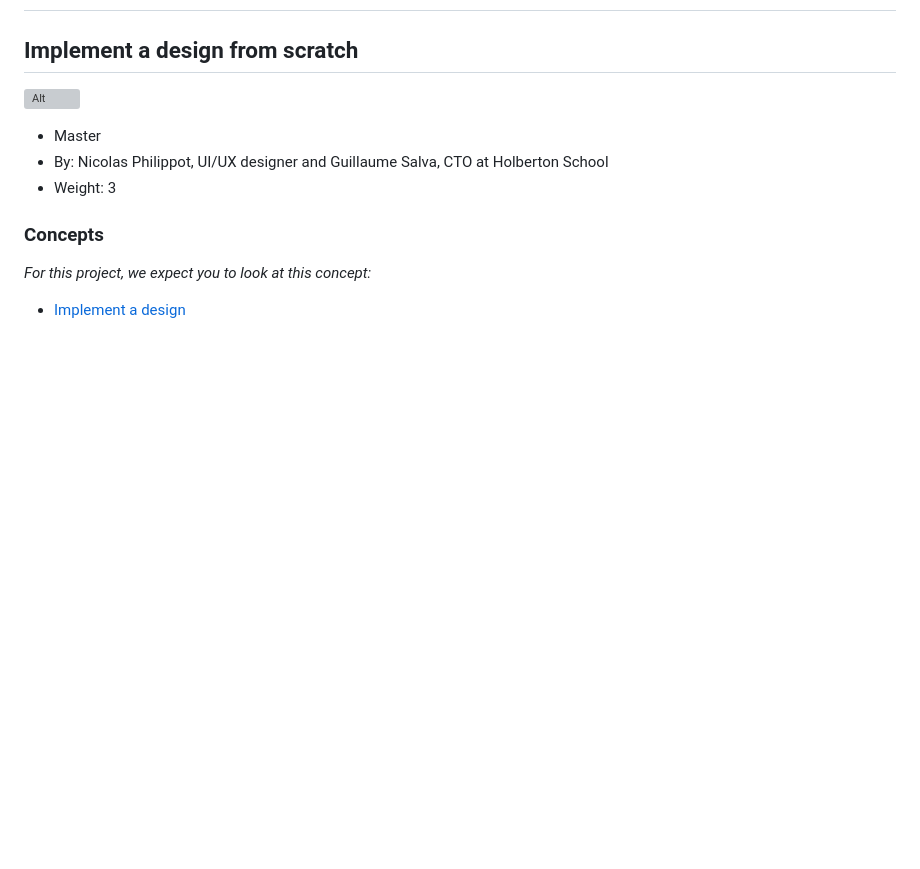
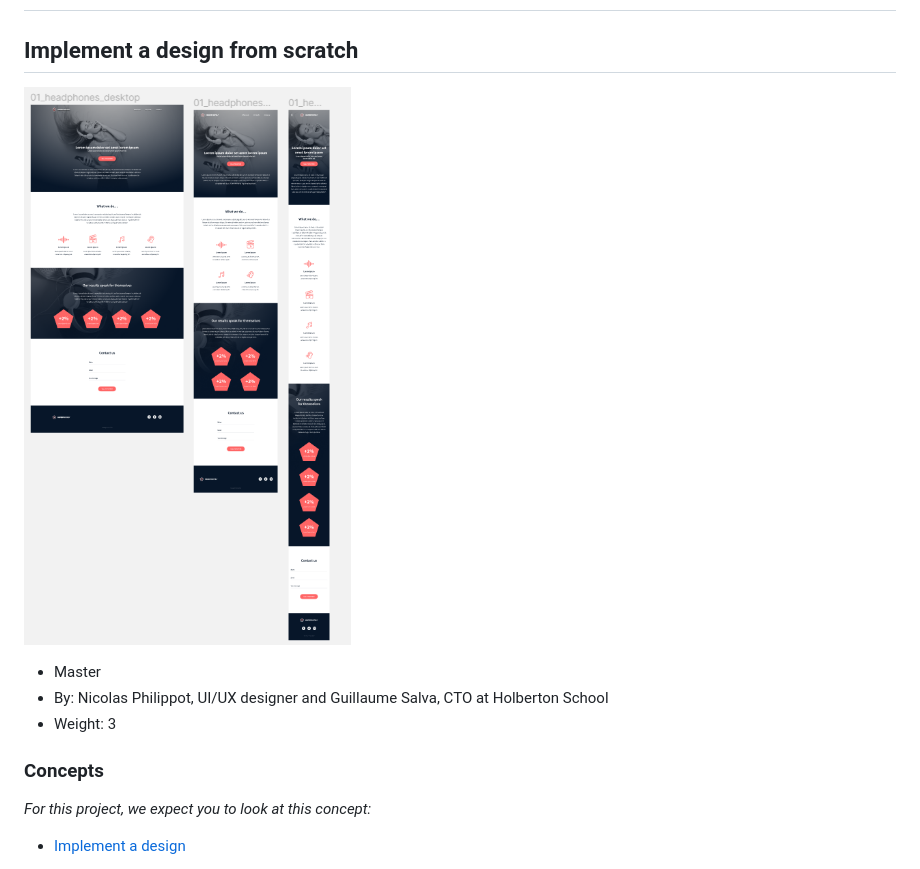
Before and after one commit to rafyc/holbertonschool-headphones, a Markdown page: README.md, the part around the change. Drawn GitHub-style; blank space fills up the shorter version; grey boxes are pictures that could not be loaded.

```diff
--- a/README.md
+++ b/README.md
@@ -1,7 +1,7 @@
 # holbertonschool-headphones
 ## Implement a design from scratch
 
-![Alt](/imag/exemple.png)
+![Alt](/img/exemple.png)
 
 -   Master
 -   By:  Nicolas Philippot, UI/UX designer and Guillaume Salva, CTO at Holberton School
```
